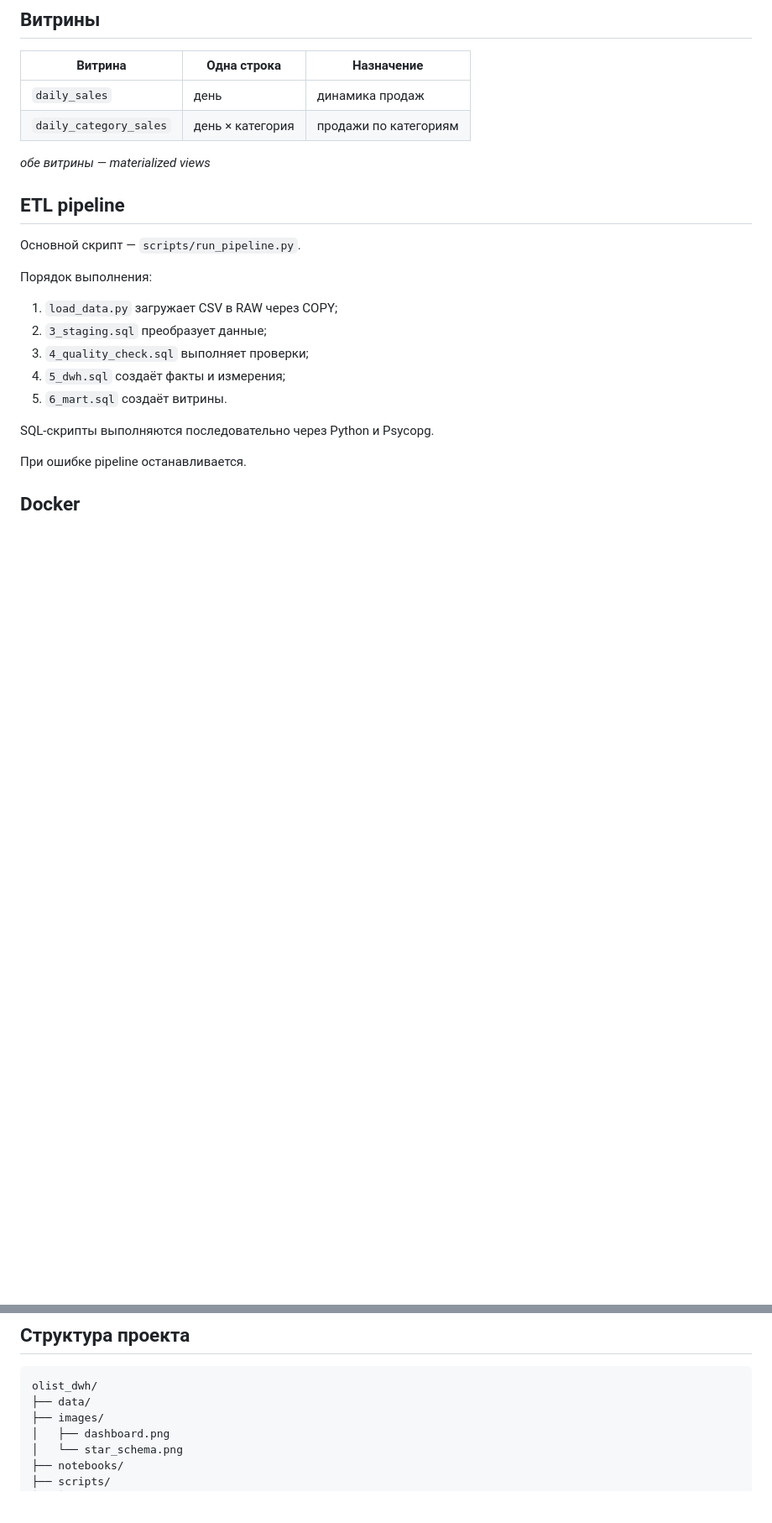
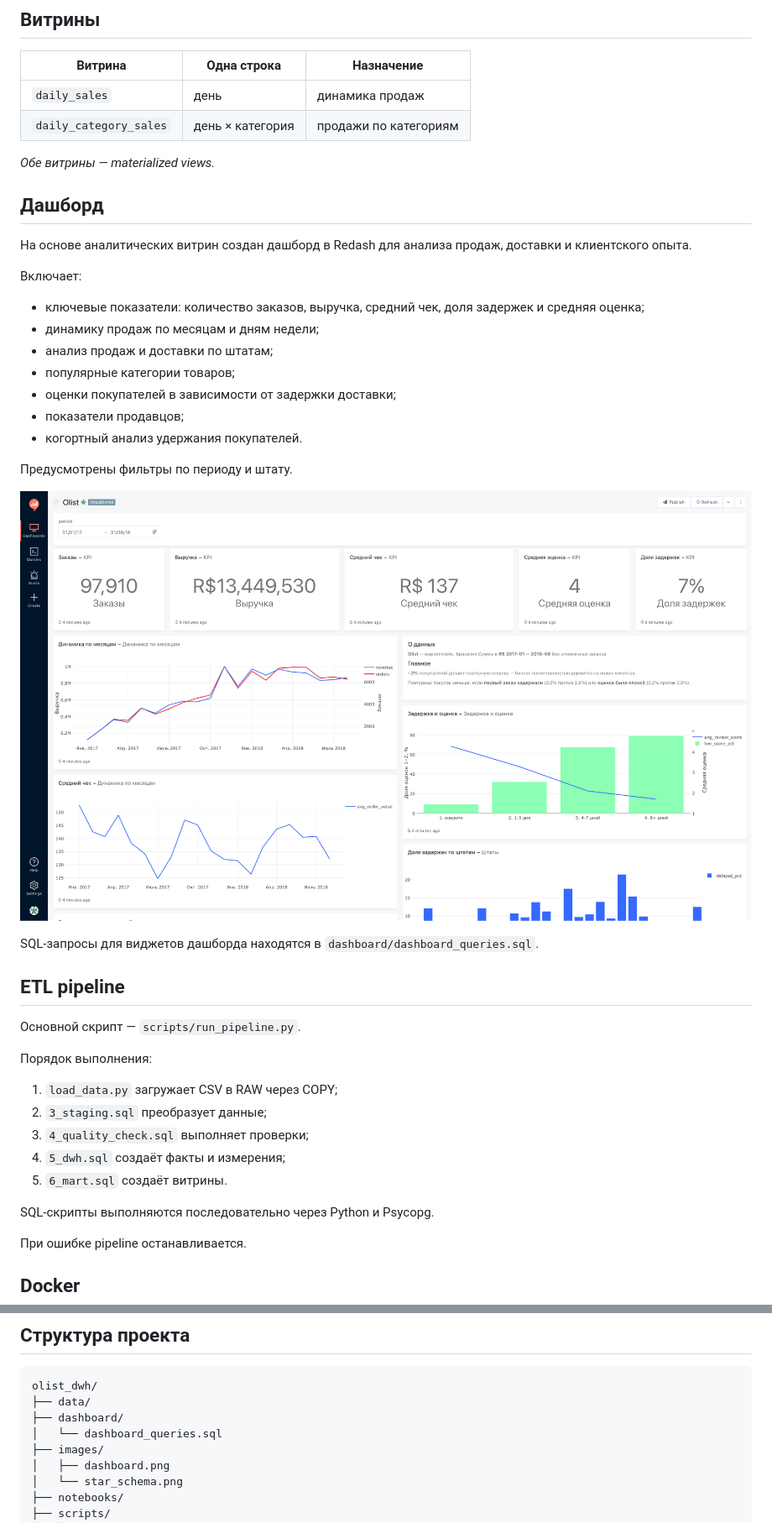
Before and after one commit to hannettochi/data-warehouse-olist, a Markdown page: README.md, 2 parts joined by grey strips. Shown at 84% size. Drawn GitHub-style; pictures changed too: images/dashboard.png (added); blank space fills up the shorter version.

Commit message:
Add Redash dashboard and update README

````diff
--- a/README.md
+++ b/README.md
@@ -77,7 +79,26 @@ CSV -> raw -> staging -> dwh -> mart
 | `daily_sales` | день | динамика продаж |
 | `daily_category_sales` | день × категория | продажи по категориям |
 
-*обе витрины — materialized views*
+*Обе витрины — materialized views.*
+
+## Дашборд
+
+На основе аналитических витрин создан дашборд в Redash для анализа продаж, доставки и клиентского опыта.
+
+Включает:
+- ключевые показатели: количество заказов, выручка, средний чек, доля задержек и средняя оценка;
+- динамику продаж по месяцам и дням недели;
+- анализ продаж и доставки по штатам;
+- популярные категории товаров;
+- оценки покупателей в зависимости от задержки доставки;
+- показатели продавцов;
+- когортный анализ удержания покупателей.
+
+Предусмотрены фильтры по периоду и штату.
+
+![Redash Dashboard](images/dashboard.png)
+
+SQL-запросы для виджетов дашборда находятся в `dashboard/dashboard_queries.sql`.
 
 ## ETL pipeline
 
@@ -111,6 +132,8 @@ SQL-скрипты выполняются последовательно чер
 ```text
 olist_dwh/
 ├── data/
+├── dashboard/
+│   └── dashboard_queries.sql
 ├── images/
 │   ├── dashboard.png
 │   └── star_schema.png
````
Also changed, not shown: other parts of README.md (+4 -2 lines), 1 other file.
